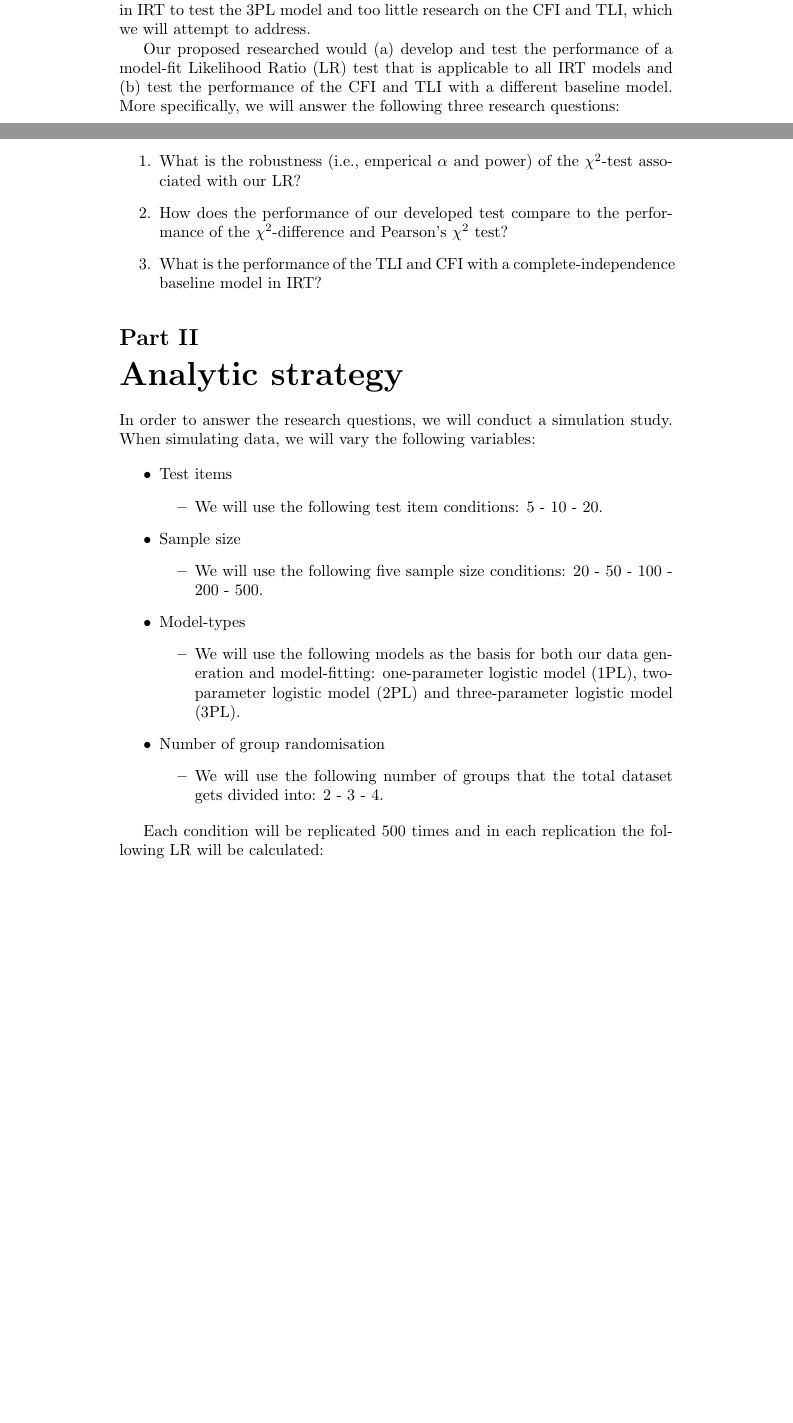
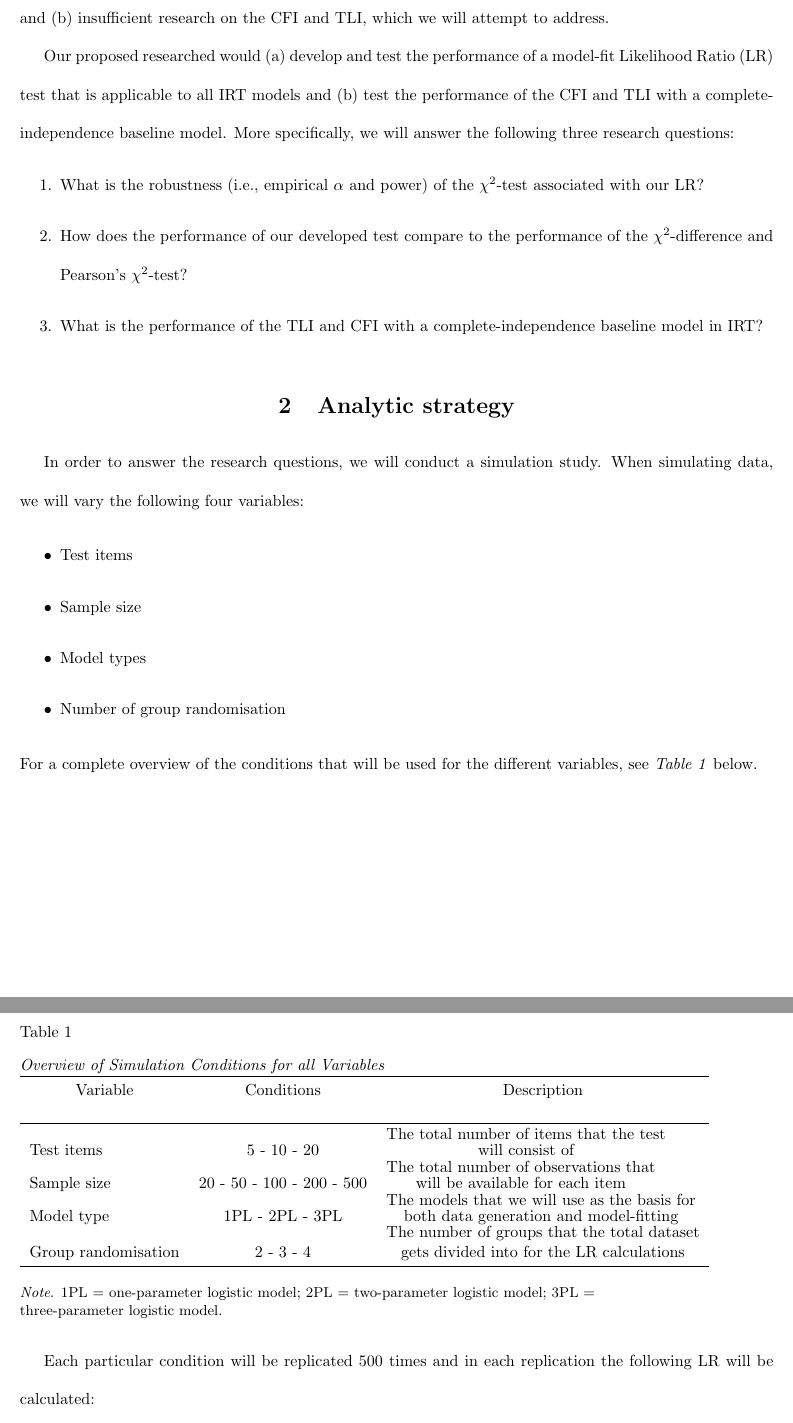
Before and after one commit to NinavGerwen/Master-Thesis, a LaTeX document (Research Proposal/Research Proposal.tex): two parts of pages 2 and 3 of 6 before the commit and two parts of pages 3 and 4 of 7 after it, joined at a grey line, cut at the place of the change, the shorter picture padded with empty space. Compiled offline with pdfLaTeX.

Commit message:
Large update

```diff
--- a/Research Proposal/Research Proposal.tex
+++ b/Research Proposal/Research Proposal.tex
@@ -26,32 +40,42 @@ In organisations, a lot of effort tends to be dedicated to researching important
-Another option of assessing model-fit is to calculate fit indices, which tend to be standardized indicators of global model-fit. For an overview of current fit indices in IRT and their limitations, see \textcite{ref1}. Furthermore, fit indices from Structural Equation Modeling can also be used in IRT. However, hardly any research has been done towards the use of the Tucker-Lewis Index (TLI; \cite{tli}) and the Comparative Fit Index (CFI; \cite{cfi}) in IRT. We found only one paper examining the CFI \autocite{yangfitindex} and two papers investigating the TLI \autocite{yangfitindex, tliirt}. However, we believe that the baseline model, which is  used to calculate the CFI and  TLI, used by Yang might not be correct, which could have affected their results. To summarise, there are too few measures of model-fit available in IRT to test the 3PL model and too little research on the CFI and TLI, which we will attempt to address. \\
-\indent Our proposed researched would (a) develop and test the performance of a model-fit Likelihood Ratio (LR) test that is applicable to all IRT models and (b) test the performance of the CFI and TLI with a different baseline model. More specifically, we will answer the following three research questions:
+\section{\centering{Introduction}}
+\indent In organisations, a lot of effort tends to be dedicated to researching important organising variables, such as job performance and personality traits. These types of variables are latent constructs. This entails that they are not directly visible. Thus, to measure latent constructs we have to infer them based on responses to a test or questionnaire. To achieve this, Item Response Theory (IRT) is often used. A large issue in IRT, however, is that you must use a model that correctly describes the answering process of the test in order to gain correct conclusions. This means that you should investigate whether the model you use, fits the data you acquired. If a wrong model is used, it can lead to dire consequences such as faults in the validity of your measurement \autocite{consq1, consq2, consq3} and by extension your conclusion. In an organisation, this could for example translate into issues such as discharging the wrong people. Hence, it is vital that you test the appropriateness of your model (i.e., model-fit). \\
+\indent Currently in IRT research, there are only two procedures that are applicable to every model that allow you to measure model-fit. Namely, the $\chi^2$-difference test and the Pearson's $\chi^2$-test. The $\chi^2$-difference test, however, requires your null model to be nested under an alternative model. Furthermore, the test is sensitive to large sample sizes, where it will always reject a model \autocite{chi2sens}. This requirement of nesting also forms a serious issue for an often used model in IRT, namely the three-parameter logistic (3PL) model. This is because the 3PL model can only be nested under the four-parameter logistic (4PL) model, which suffers from consistency and estimation issues \autocite{4plconsist1, 4plconsist2}. This in turn entails that the $\chi^2$-difference test often cannot be properly used under the 3PL model. Another option to assess model-fit is to calculate fit indices, which are standardised indicators of model appropriateness. For an overview of current fit indices in IRT and their limitations, see \textcite{ref1}. Besides these indices, fit indices from Structural Equation Modeling can also be used in IRT. However, hardly any research has been done towards the use of the Tucker-Lewis Index (TLI; \cite{tli}) and the Comparative Fit Index (CFI; \cite{cfi}) in IRT. We found only one paper examining the CFI \autocite{yangfitindex} and two papers investigating the TLI \autocite{yangfitindex, tliirt}. However, we believe that the calculations for the CFI and TLI by Yang might not be correct due to the baseline model used, which could have affected the results. To summarise, there are (a) too few model-fit measures available in IRT to test the 3PL model and (b) insufficient research on the CFI and TLI, which we will attempt to address. \\
+\indent Our proposed researched would (a) develop and test the performance of a model-fit Likelihood Ratio (LR) test that is applicable to all IRT models and (b) test the performance of the CFI and TLI with a complete-independence baseline model. More specifically, we will answer the following three research questions:
 \begin{enumerate}
-\item What is the robustness (i.e., emperical $\alpha$ and power) of the $\chi^2$-test associated with our LR?
-\item How does the performance of our developed test compare to the performance of the $\chi^2$-difference and Pearson's $\chi^2$ test?
+\item What is the robustness (i.e., empirical $\alpha$ and power) of the $\chi^2$-test associated with our LR?
+\item How does the performance of our developed test compare to the performance of the $\chi^2$-difference and Pearson's $\chi^2$-test?
 \item What is the performance of the TLI and CFI with a complete-independence baseline model in IRT?
 \end{enumerate}
 
-\part{Analytic strategy}
-In order to answer the research questions, we will conduct a simulation study. When simulating data, we will vary the following variables:
+\section{\centering{Analytic strategy}}
+In order to answer the research questions, we will conduct a simulation study. When simulating data, we will vary the following four variables:
 
 \begin{itemize}
 \item Test items
-	\begin{itemize}
-	\item We will use the following test item conditions: 5 - 10 - 20.
-	\end{itemize}
 \item Sample size
-	\begin{itemize}
-	\item We will use the following five sample size conditions: 20 - 50 - 100 - 200 - 500.
-	\end{itemize}
-\item Model-types
-	\begin{itemize}
-	\item We will use the following models as the basis for both our data generation and model-fitting: one-parameter logistic model (1PL), two-parameter logistic model (2PL) and three-parameter logistic model (3PL).
-	\end{itemize}
+\item Model types
 \item Number of group randomisation
-	\begin{itemize}
-	\item We will use the following number of groups that the total dataset gets divided into: 2 - 3 - 4.
-	\end{itemize}
 \end{itemize}
 
-Each condition will be replicated 500 times and in each replication the following LR will be calculated:
+\noindent For a complete overview of the conditions that will be used for the different variables, see \textit{Table 1} below. \\ \\ \\ \\ \\
 
+\begin{table}[htpb]
+\caption{Overview of Simulation Conditions for all Variables}
+\begin{tabular}{ c c c }
+\toprule
+Variable & Conditions & Description \\
+ \\
+\midrule
+\multicolumn{1}{l}{Test items} & 5 - 10 - 20 & \multicolumn{1}{l}{\shortstack{The total number of items that the test \\ will consist of}} \\
+\multicolumn{1}{l}{Sample size} & 20 - 50 - 100 - 200 - 500 & \multicolumn{1}{l}{\shortstack{The total number of observations that \\ will be available for each item}} \\
+\multicolumn{1}{l}{Model type} & 1PL - 2PL - 3PL & \multicolumn{1}{l}{\shortstack{The models that we will use as the basis for \\ both data generation and model-fitting}} \\
+\multicolumn{1}{l}{Group randomisation} & 2 - 3 - 4 & \multicolumn{1}{l}{\shortstack{The number of groups that the total dataset \\ gets divided into for the LR calculations}} \\
+
+\bottomrule
+\end{tabular}
+
+\bigskip
+\small\textit{Note}. 1PL = one-parameter logistic model; 2PL = two-parameter logistic model; 3PL = \\ three-parameter logistic model.
+\end{table}
+
+Each particular condition will be replicated 500 times and in each replication the following LR will be calculated:
```
Also changed, not shown: Research Proposal/proposalref.bib (+68 -47 lines), Research Proposal/Research Proposal.pdf, Research Proposal/Research Proposal.tex (27 more changed lines).
